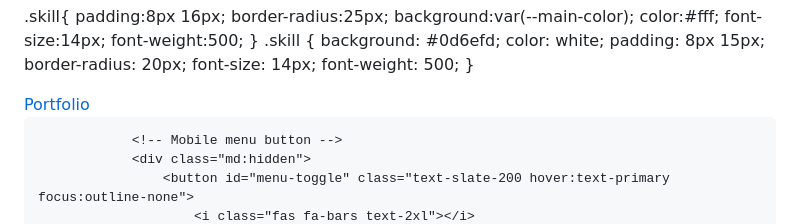
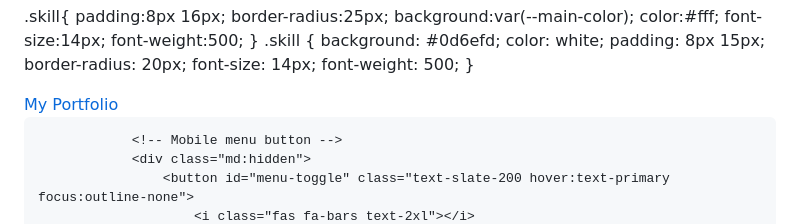
Before and after one commit to Tobby4813/Tobby4813.github.io, a Markdown page: README.md, the part around the change. GitHub-like rendering.

```diff
--- a/README.md
+++ b/README.md
@@ -189,7 +189,7 @@
     <nav class="fixed w-full bg-darker/80 backdrop-blur-sm z-50 shadow-lg">
         <div class="container mx-auto px-6 py-4">
             <div class="flex justify-between items-center">
-                <a href="#" class="text-2xl font-bold gradient-text">Portfolio</a>
+                <a href="#" class="text-2xl font-bold gradient-text">My Portfolio</a>
 
                 <!-- Mobile menu button -->
                 <div class="md:hidden">
```
